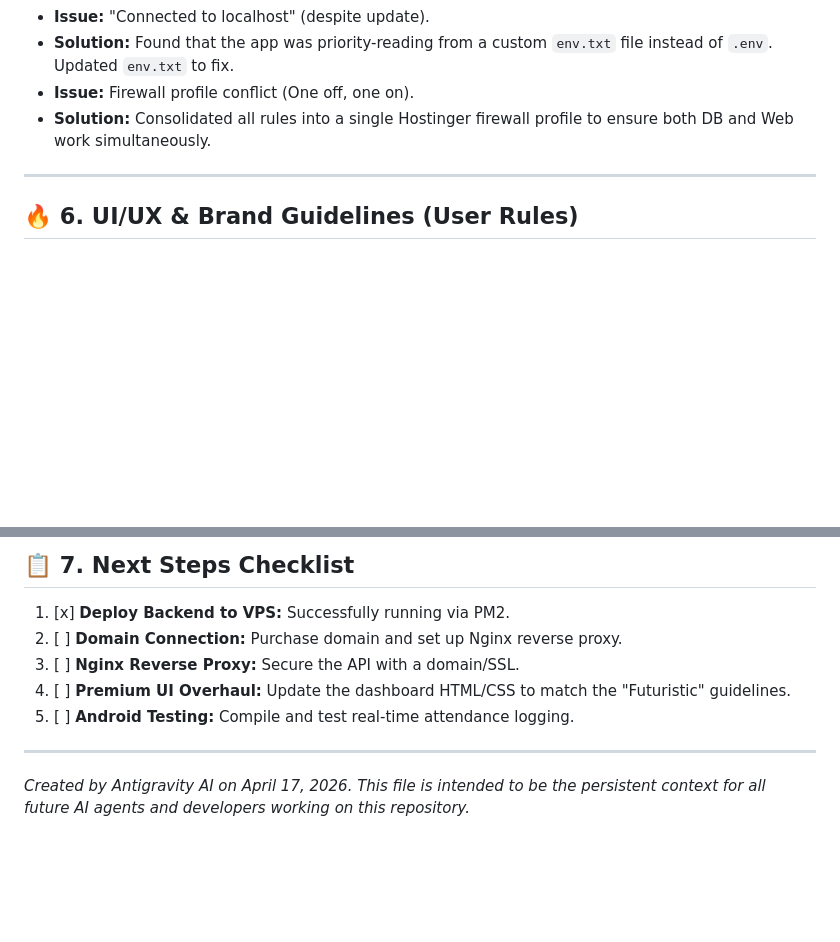
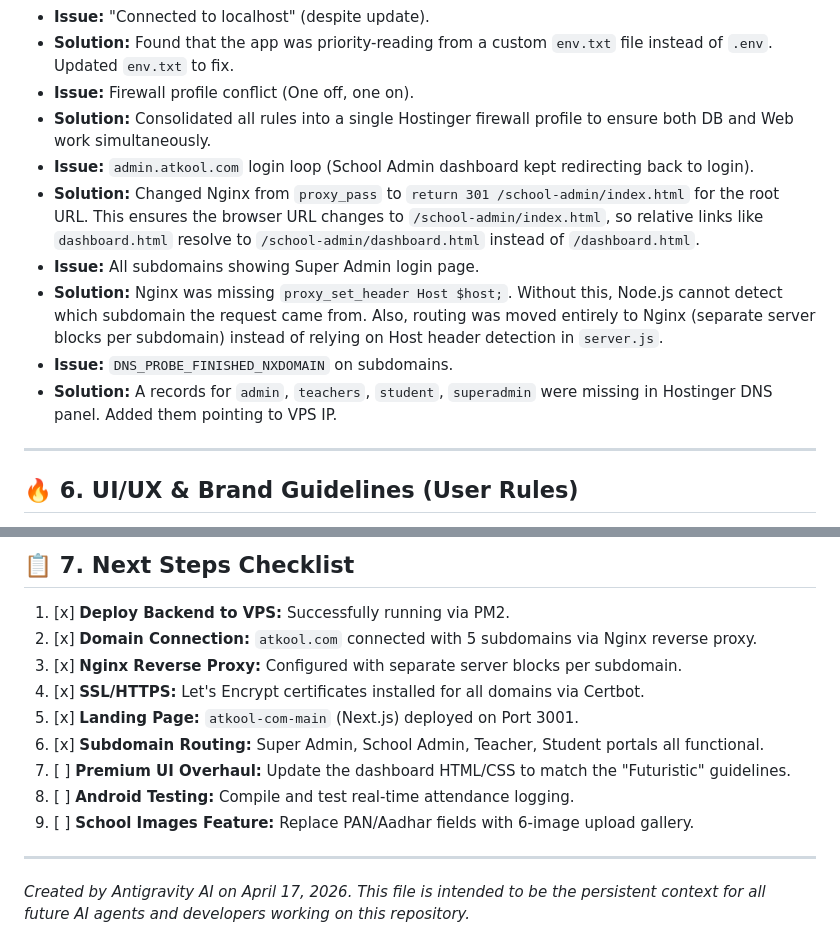
Before and after one commit to pashaarshad/atkool-website, a Markdown page: project_memory.md, 2 parts joined by grey strips. Rendered like a GitHub page; blank space fills up the shorter version.

```diff
--- a/project_memory.md
+++ b/project_memory.md
@@ -72,6 +175,12 @@ mongodb://atkoolAdmin:Atkool_db@187.127.153.92:27017/Atkool?authSource=admin
 - **Solution:** Found that the app was priority-reading from a custom `env.txt` file instead of `.env`. Updated `env.txt` to fix.
 - **Issue:** Firewall profile conflict (One off, one on).
 - **Solution:** Consolidated all rules into a single Hostinger firewall profile to ensure both DB and Web work simultaneously.
+- **Issue:** `admin.atkool.com` login loop (School Admin dashboard kept redirecting back to login).
+- **Solution:** Changed Nginx from `proxy_pass` to `return 301 /school-admin/index.html` for the root URL. This ensures the browser URL changes to `/school-admin/index.html`, so relative links like `dashboard.html` resolve to `/school-admin/dashboard.html` instead of `/dashboard.html`.
+- **Issue:** All subdomains showing Super Admin login page.
+- **Solution:** Nginx was missing `proxy_set_header Host $host;`. Without this, Node.js cannot detect which subdomain the request came from. Also, routing was moved entirely to Nginx (separate server blocks per subdomain) instead of relying on Host header detection in `server.js`.
+- **Issue:** `DNS_PROBE_FINISHED_NXDOMAIN` on subdomains.
+- **Solution:** A records for `admin`, `teachers`, `student`, `superadmin` were missing in Hostinger DNS panel. Added them pointing to VPS IP.
 
 ---
 
@@ -85,10 +194,14 @@ mongodb://atkoolAdmin:Atkool_db@187.127.153.92:27017/Atkool?authSource=admin
 
 ## 📋 7. Next Steps Checklist
 1. [x] **Deploy Backend to VPS:** Successfully running via PM2.
-2. [ ] **Domain Connection:** Purchase domain and set up Nginx reverse proxy.
-3. [ ] **Nginx Reverse Proxy:** Secure the API with a domain/SSL.
-4. [ ] **Premium UI Overhaul:** Update the dashboard HTML/CSS to match the "Futuristic" guidelines.
-5. [ ] **Android Testing:** Compile and test real-time attendance logging.
+2. [x] **Domain Connection:** `atkool.com` connected with 5 subdomains via Nginx reverse proxy.
+3. [x] **Nginx Reverse Proxy:** Configured with separate server blocks per subdomain.
+4. [x] **SSL/HTTPS:** Let's Encrypt certificates installed for all domains via Certbot.
+5. [x] **Landing Page:** `atkool-com-main` (Next.js) deployed on Port 3001.
+6. [x] **Subdomain Routing:** Super Admin, School Admin, Teacher, Student portals all functional.
+7. [ ] **Premium UI Overhaul:** Update the dashboard HTML/CSS to match the "Futuristic" guidelines.
+8. [ ] **Android Testing:** Compile and test real-time attendance logging.
+9. [ ] **School Images Feature:** Replace PAN/Aadhar fields with 6-image upload gallery.
 
 ---
 *Created by Antigravity AI on April 17, 2026. This file is intended to be the persistent context for all future AI agents and developers working on this repository.*
```
Also changed, not shown: other parts of project_memory.md (+105 -2 lines).
